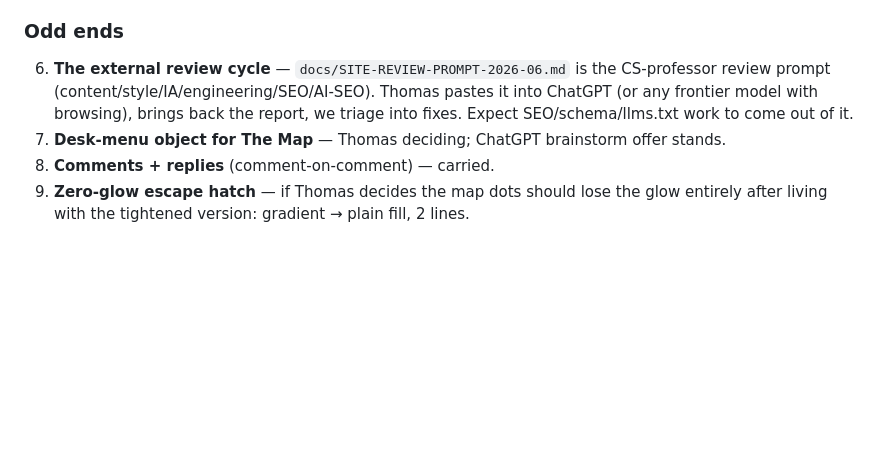
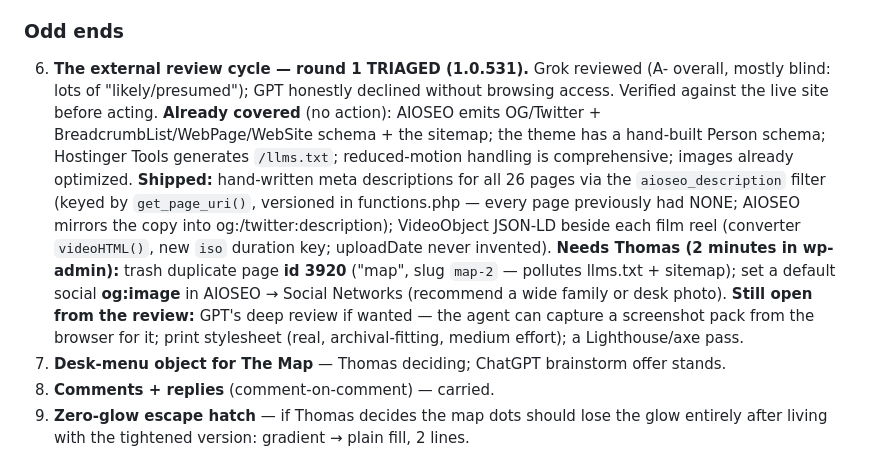
Before and after one commit to DriftingSplash9/thomascheesman-ca-theme, a Markdown page: V0.25.md, the part around the change. Drawn GitHub-style; blank space fills up the shorter version.

Commit message:
V0.25: record review-triage round 1
Docs only. The verified-vs-shipped-vs-needs-Thomas breakdown lives in
odd-ends item 6.

Co-Authored-By: Claude Fable 5 <noreply@anthropic.com>

```diff
--- a/V0.25.md
+++ b/V0.25.md
@@ -37,7 +37,7 @@ Successor to [V0.24.md](V0.24.md) — read it for the nine-arc build record (tre
 5. **Retro-links** — /about, /hcs, and the Cheesman long-read → /family/thomas.
 
 ### Odd ends
-6. **The external review cycle** — `docs/SITE-REVIEW-PROMPT-2026-06.md` is the CS-professor review prompt (content/style/IA/engineering/SEO/AI-SEO). Thomas pastes it into ChatGPT (or any frontier model with browsing), brings back the report, we triage into fixes. Expect SEO/schema/llms.txt work to come out of it.
+6. **The external review cycle — round 1 TRIAGED (1.0.531).** Grok reviewed (A- overall, mostly blind: lots of "likely/presumed"); GPT honestly declined without browsing access. Verified against the live site before acting. **Already covered** (no action): AIOSEO emits OG/Twitter + BreadcrumbList/WebPage/WebSite schema + the sitemap; the theme has a hand-built Person schema; Hostinger Tools generates `/llms.txt`; reduced-motion handling is comprehensive; images already optimized. **Shipped:** hand-written meta descriptions for all 26 pages via the `aioseo_description` filter (keyed by `get_page_uri()`, versioned in functions.php — every page previously had NONE; AIOSEO mirrors the copy into og:/twitter:description); VideoObject JSON-LD beside each film reel (converter `videoHTML()`, new `iso` duration key; uploadDate never invented). **Needs Thomas (2 minutes in wp-admin):** trash duplicate page **id 3920** ("map", slug `map-2` — pollutes llms.txt + sitemap); set a default social **og:image** in AIOSEO → Social Networks (recommend a wide family or desk photo). **Still open from the review:** GPT's deep review if wanted — the agent can capture a screenshot pack from the browser for it; print stylesheet (real, archival-fitting, medium effort); a Lighthouse/axe pass.
 7. **Desk-menu object for The Map** — Thomas deciding; ChatGPT brainstorm offer stands.
 8. **Comments + replies** (comment-on-comment) — carried.
 9. **Zero-glow escape hatch** — if Thomas decides the map dots should lose the glow entirely after living with the tightened version: gradient → plain fill, 2 lines.
```
